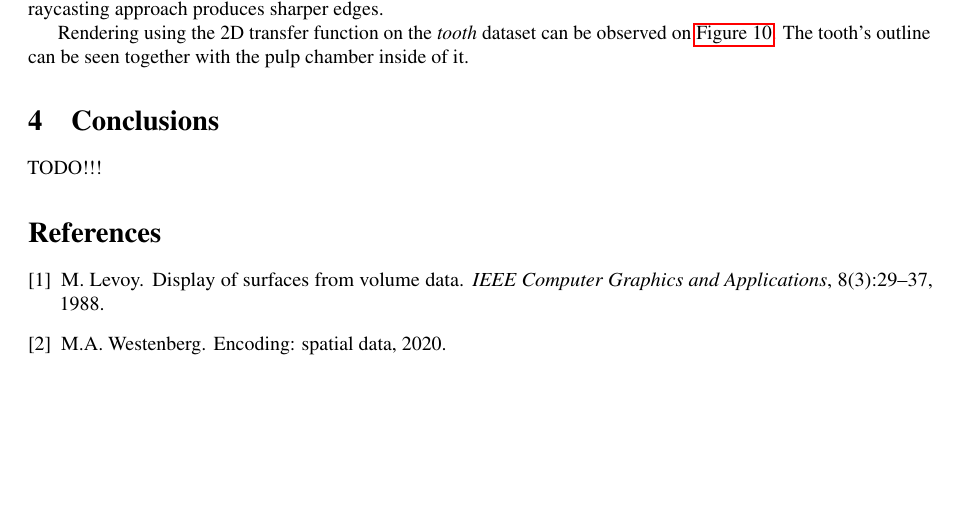
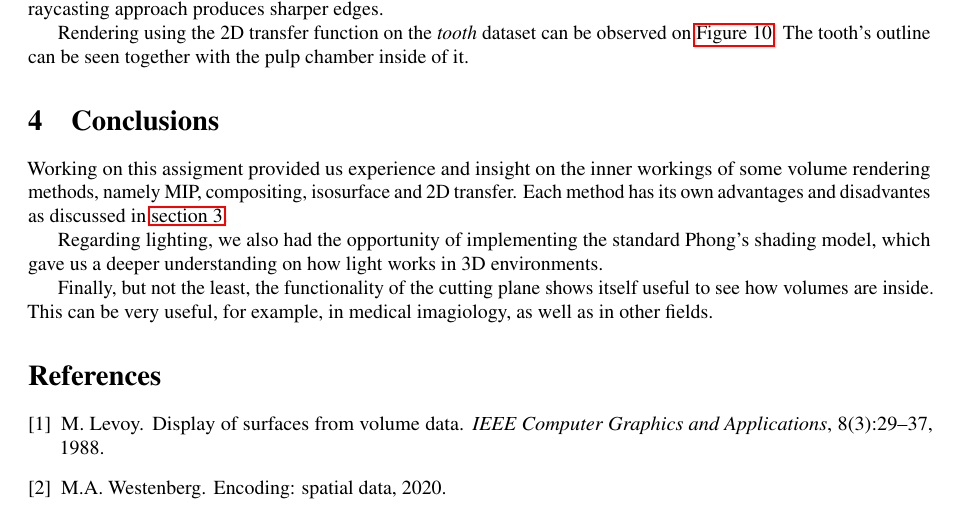
Before and after one commit to nimobeeren/2IMV20, a LaTeX document (docs/main.tex): part of page 4 of 11, cut so that both start at the same text, the shorter picture padded with empty space. Compiled offline with pdfLaTeX.

Commit message:
little conclusion

```diff
--- a/docs/main.tex
+++ b/docs/main.tex
@@ -219,7 +220,11 @@ Rendering using the 2D transfer function on the \textit{tooth} dataset can be ob
 
 \section{Conclusions}
 
-TODO!!!
+Working on this assigment provided us experience and insight on the inner workings of some volume rendering methods, namely MIP, compositing, isosurface and 2D transfer. Each method has its own advantages and disadvantes as discussed in \autoref{discussion}.
+
+Regarding lighting, we also had the opportunity of implementing the standard Phong's shading model, which gave us a deeper understanding on how light works in 3D environments.
+
+Finally, but not the least, the functionality of the cutting plane shows itself useful to see how volumes are inside. This can be very useful, for example, in medical imagiology, as well as in other fields.
 
 \bibliographystyle{plain}
 \bibliography{references}
```
Also changed, not shown: docs/main.tex (1 more changed lines).
